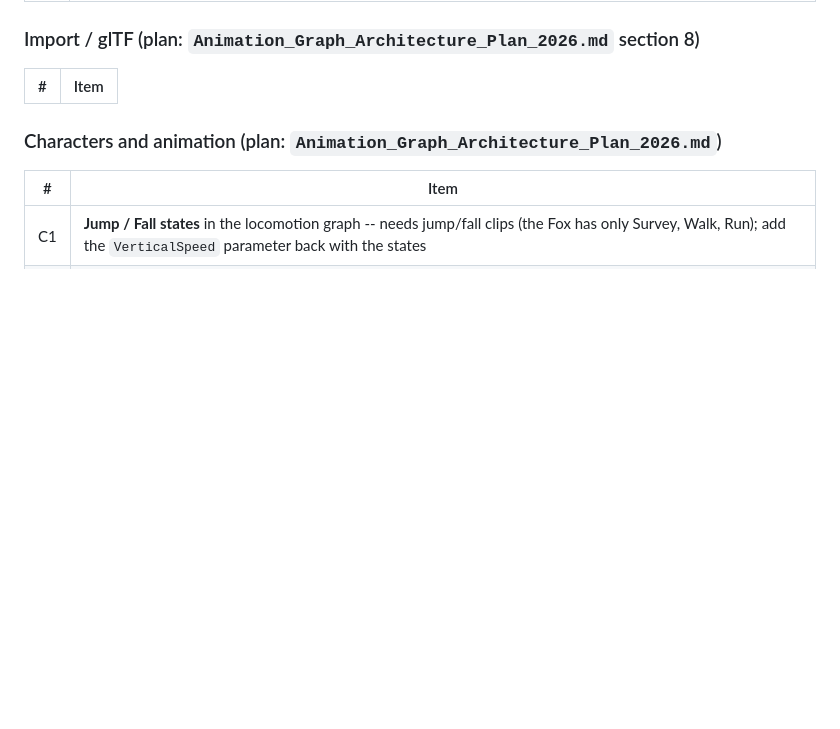
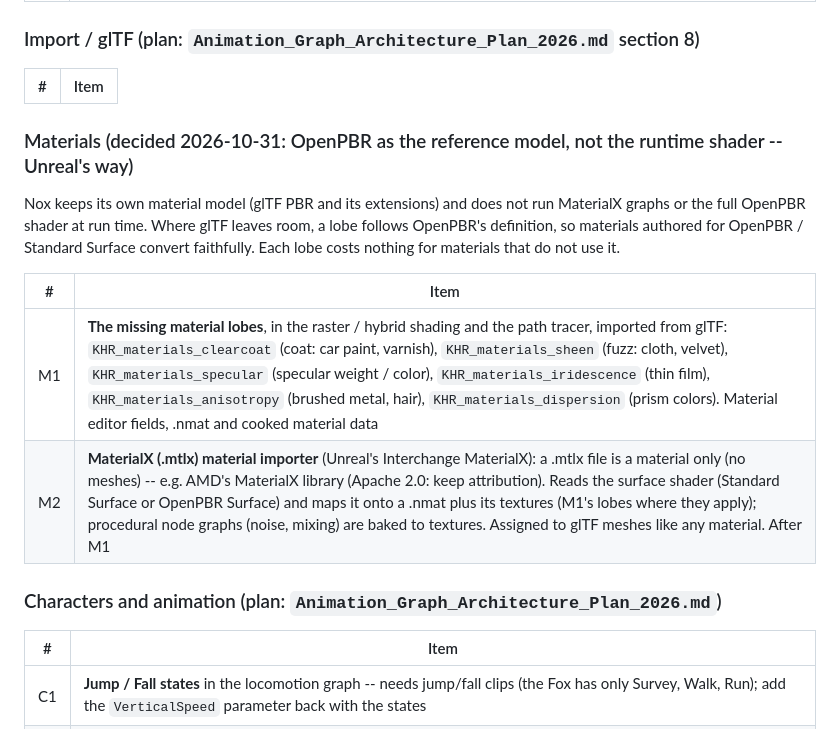
Before and after one commit to VanKalanchoe/Noxiouse, a Markdown page: docs/Backlog_2026.md, the part around the change. Rendered like a GitHub page; blank space fills up the shorter version.

Commit message:
Backlog: missing material lobes (M1) and a MaterialX material importer (M2)
OpenPBR serves as the reference model, not the runtime shader. M1 adds
clearcoat, sheen, specular, iridescence, anisotropy and dispersion from
glTF to the raster/hybrid shading and the path tracer. M2 imports .mtlx
materials (Standard Surface / OpenPBR) as .nmat plus textures, with
procedural graphs baked to textures, e.g. AMD's MaterialX library.

Co-Authored-By: Claude Opus 5.5 <noreply@anthropic.com>
Claude-Session: https://claude.ai/code/session_0181jWkywBufBQKWz24RvMhi

```diff
--- a/docs/Backlog_2026.md
+++ b/docs/Backlog_2026.md
@@ -54,6 +54,17 @@ default; the RT one stays the default otherwise (RT shadows may well win). Both
 
 | # | Item |
 |---|---|
+
+### Materials (decided 2026-10-31: OpenPBR as the reference model, not the runtime shader -- Unreal's way)
+
+Nox keeps its own material model (glTF PBR and its extensions) and does not run MaterialX graphs or the full OpenPBR shader at run
+time. Where glTF leaves room, a lobe follows OpenPBR's definition, so materials authored for OpenPBR / Standard Surface convert
+faithfully. Each lobe costs nothing for materials that do not use it.
+
+| # | Item |
+|---|---|
+| M1 | **The missing material lobes**, in the raster / hybrid shading and the path tracer, imported from glTF: `KHR_materials_clearcoat` (coat: car paint, varnish), `KHR_materials_sheen` (fuzz: cloth, velvet), `KHR_materials_specular` (specular weight / color), `KHR_materials_iridescence` (thin film), `KHR_materials_anisotropy` (brushed metal, hair), `KHR_materials_dispersion` (prism colors). Material editor fields, .nmat and cooked material data |
+| M2 | **MaterialX (.mtlx) material importer** (Unreal's Interchange MaterialX): a .mtlx file is a material only (no meshes) -- e.g. AMD's MaterialX library (Apache 2.0: keep attribution). Reads the surface shader (Standard Surface or OpenPBR Surface) and maps it onto a .nmat plus its textures (M1's lobes where they apply); procedural node graphs (noise, mixing) are baked to textures. Assigned to glTF meshes like any material. After M1 |
 
 ### Characters and animation (plan: `Animation_Graph_Architecture_Plan_2026.md`)
 
```
